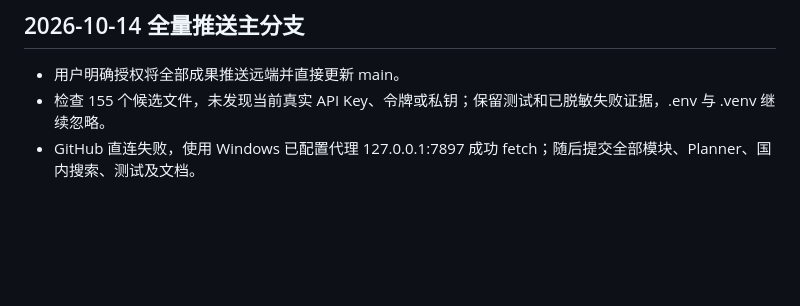
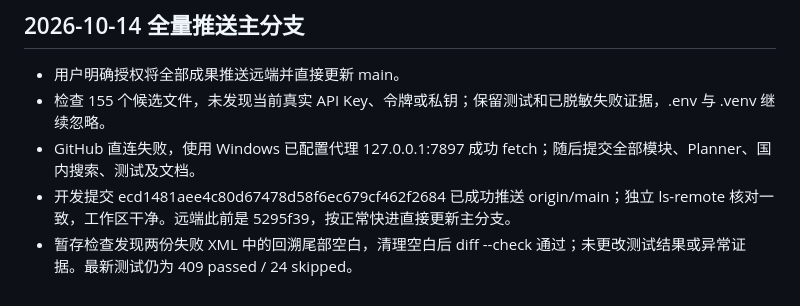
Before and after one commit to zxirui92-ship-it/agent-hub, a Markdown page: progress.md, the part around the change. Drawn GitHub-style; blank space fills up the shorter version.

Commit message:
docs: record main branch delivery and verification

```diff
--- a/progress.md
+++ b/progress.md
@@ -90,3 +90,5 @@
 - 用户明确授权将全部成果推送远端并直接更新 main。
 - 检查 155 个候选文件，未发现当前真实 API Key、令牌或私钥；保留测试和已脱敏失败证据，.env 与 .venv 继续忽略。
 - GitHub 直连失败，使用 Windows 已配置代理 127.0.0.1:7897 成功 fetch；随后提交全部模块、Planner、国内搜索、测试及文档。
+- 开发提交 ecd1481aee4c80d67478d58f6ec679cf462f2684 已成功推送 origin/main；独立 ls-remote 核对一致，工作区干净。远端此前是 5295f39，按正常快进直接更新主分支。
+- 暂存检查发现两份失败 XML 中的回溯尾部空白，清理空白后 diff --check 通过；未更改测试结果或异常证据。最新测试仍为 409 passed / 24 skipped。
```
Also changed, not shown: task_plan.md (+2 -2 lines).
